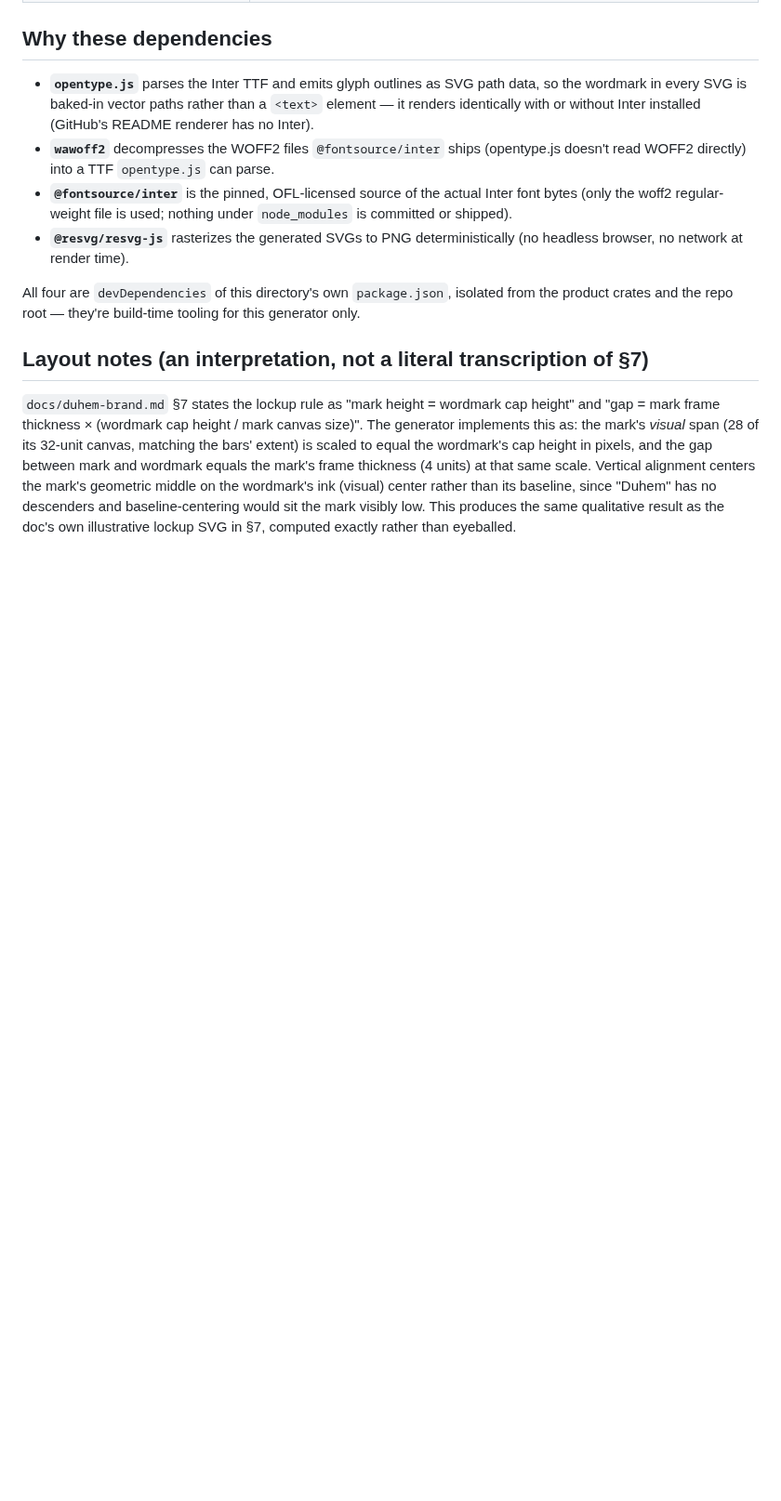
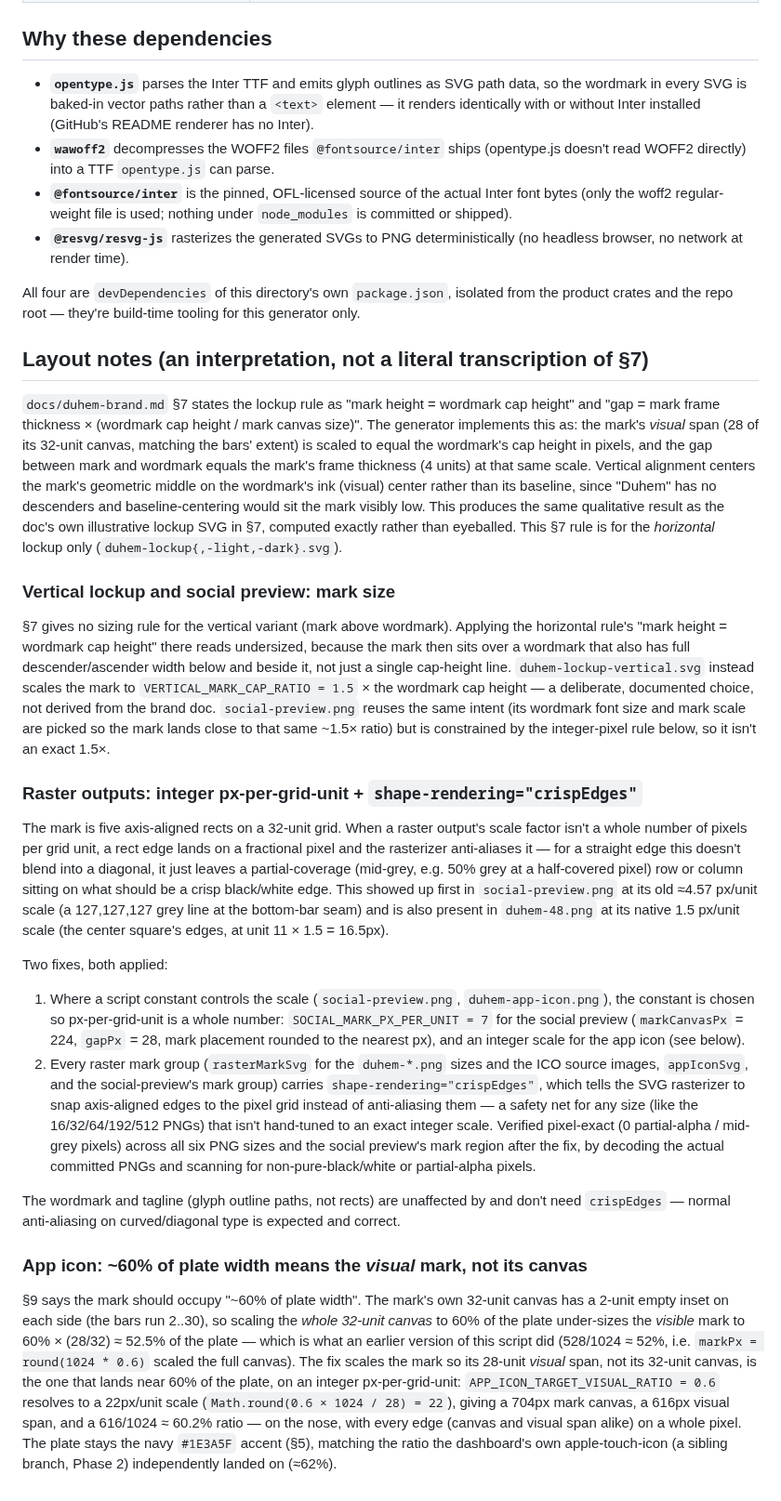
Before and after one commit to onsager-ai/duhem, a Markdown page: assets/brand/README.md, the part around the change. Shown at 93% size. Rendered like a GitHub page; blank space fills up the shorter version.

```diff
--- a/assets/brand/README.md
+++ b/assets/brand/README.md
@@ -38,4 +38,23 @@ All four are `devDependencies` of this directory's own `package.json`, isolated
 
 ## Layout notes (an interpretation, not a literal transcription of §7)
 
-`docs/duhem-brand.md` §7 states the lockup rule as "mark height = wordmark cap height" and "gap = mark frame thickness × (wordmark cap height / mark canvas size)". The generator implements this as: the mark's *visual* span (28 of its 32-unit canvas, matching the bars' extent) is scaled to equal the wordmark's cap height in pixels, and the gap between mark and wordmark equals the mark's frame thickness (4 units) at that same scale. Vertical alignment centers the mark's geometric middle on the wordmark's ink (visual) center rather than its baseline, since "Duhem" has no descenders and baseline-centering would sit the mark visibly low. This produces the same qualitative result as the doc's own illustrative lockup SVG in §7, computed exactly rather than eyeballed.
+`docs/duhem-brand.md` §7 states the lockup rule as "mark height = wordmark cap height" and "gap = mark frame thickness × (wordmark cap height / mark canvas size)". The generator implements this as: the mark's *visual* span (28 of its 32-unit canvas, matching the bars' extent) is scaled to equal the wordmark's cap height in pixels, and the gap between mark and wordmark equals the mark's frame thickness (4 units) at that same scale. Vertical alignment centers the mark's geometric middle on the wordmark's ink (visual) center rather than its baseline, since "Duhem" has no descenders and baseline-centering would sit the mark visibly low. This produces the same qualitative result as the doc's own illustrative lockup SVG in §7, computed exactly rather than eyeballed. This §7 rule is for the *horizontal* lockup only (`duhem-lockup{,-light,-dark}.svg`).
+
+### Vertical lockup and social preview: mark size
+
+§7 gives no sizing rule for the vertical variant (mark above wordmark). Applying the horizontal rule's "mark height = wordmark cap height" there reads undersized, because the mark then sits over a wordmark that also has full descender/ascender width below and beside it, not just a single cap-height line. `duhem-lockup-vertical.svg` instead scales the mark to `VERTICAL_MARK_CAP_RATIO = 1.5` × the wordmark cap height — a deliberate, documented choice, not derived from the brand doc. `social-preview.png` reuses the same intent (its wordmark font size and mark scale are picked so the mark lands close to that same ~1.5× ratio) but is constrained by the integer-pixel rule below, so it isn't an exact 1.5×.
+
+### Raster outputs: integer px-per-grid-unit + `shape-rendering="crispEdges"`
+
+The mark is five axis-aligned rects on a 32-unit grid. When a raster output's scale factor isn't a whole number of pixels per grid unit, a rect edge lands on a fractional pixel and the rasterizer anti-aliases it — for a straight edge this doesn't blend into a diagonal, it just leaves a partial-coverage (mid-grey, e.g. 50% grey at a half-covered pixel) row or column sitting on what should be a crisp black/white edge. This showed up first in `social-preview.png` at its old ≈4.57 px/unit scale (a 127,127,127 grey line at the bottom-bar seam) and is also present in `duhem-48.png` at its native 1.5 px/unit scale (the center square's edges, at unit 11 × 1.5 = 16.5px).
+
+Two fixes, both applied:
+
+1. Where a script constant controls the scale (`social-preview.png`, `duhem-app-icon.png`), the constant is chosen so px-per-grid-unit is a whole number: `SOCIAL_MARK_PX_PER_UNIT = 7` for the social preview (`markCanvasPx` = 224, `gapPx` = 28, mark placement rounded to the nearest px), and an integer scale for the app icon (see below).
+2. Every raster mark group (`rasterMarkSvg` for the `duhem-*.png` sizes and the ICO source images, `appIconSvg`, and the social-preview's mark group) carries `shape-rendering="crispEdges"`, which tells the SVG rasterizer to snap axis-aligned edges to the pixel grid instead of anti-aliasing them — a safety net for any size (like the 16/32/64/192/512 PNGs) that isn't hand-tuned to an exact integer scale. Verified pixel-exact (0 partial-alpha / mid-grey pixels) across all six PNG sizes and the social preview's mark region after the fix, by decoding the actual committed PNGs and scanning for non-pure-black/white or partial-alpha pixels.
+
+The wordmark and tagline (glyph outline paths, not rects) are unaffected by and don't need `crispEdges` — normal anti-aliasing on curved/diagonal type is expected and correct.
+
+### App icon: ~60% of plate width means the *visual* mark, not its canvas
+
+§9 says the mark should occupy "~60% of plate width". The mark's own 32-unit canvas has a 2-unit empty inset on each side (the bars run 2..30), so scaling the *whole 32-unit canvas* to 60% of the plate under-sizes the *visible* mark to 60% × (28/32) ≈ 52.5% of the plate — which is what an earlier version of this script did (528/1024 ≈ 52%, i.e. `markPx = round(1024 * 0.6)` scaled the full canvas). The fix scales the mark so its 28-unit *visual* span, not its 32-unit canvas, is the one that lands near 60% of the plate, on an integer px-per-grid-unit: `APP_ICON_TARGET_VISUAL_RATIO = 0.6` resolves to a 22px/unit scale (`Math.round(0.6 × 1024 / 28) = 22`), giving a 704px mark canvas, a 616px visual span, and a 616/1024 ≈ 60.2% ratio — on the nose, with every edge (canvas and visual span alike) on a whole pixel. The plate stays the navy `#1E3A5F` accent (§5), matching the ratio the dashboard's own apple-touch-icon (a sibling branch, Phase 2) independently landed on (≈62%).
```
Also changed, not shown: assets/brand/duhem-16.png, assets/brand/duhem-48.png, assets/brand/duhem-app-icon.png, assets/brand/social-preview.png, 3 other files.
